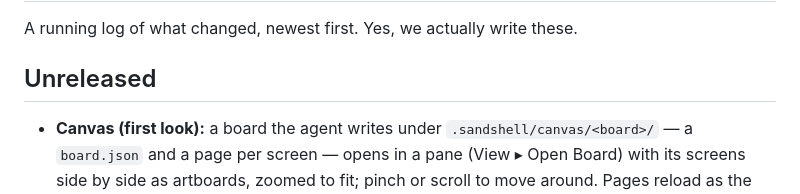
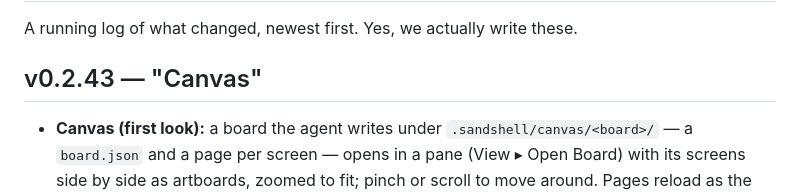
Before and after one commit to xmas/sandshell, a Markdown page: CHANGELOG.md, the part around the change. GitHub-like rendering.

Commit message:
CHANGELOG: v0.2.43 "Canvas"
Co-Authored-By: Claude Opus 5.5 <noreply@anthropic.com>

```diff
--- a/CHANGELOG.md
+++ b/CHANGELOG.md
@@ -2,7 +2,7 @@
 
 A running log of what changed, newest first. Yes, we actually write these.
 
-## Unreleased
+## v0.2.43 — "Canvas"
 - **Canvas (first look):** a board the agent writes under `.sandshell/canvas/<board>/` — a `board.json` and a page per screen — opens in a pane (View ▸ Open Board) with its screens side by side as artboards, zoomed to fit; pinch or scroll to move around. Pages reload as the agent edits them, and new artboards appear as it adds them.
 - **Claude knows how to use the Canvas.** Sandshell's Claude chats load a small Sandshell plugin from the chat kit with a `canvas` skill, so "put a login screen on the canvas" or "show me three hero variations" makes a board (nothing is added to your own `~/.claude`). Click a board's file in the reply to open the board beside the chat.
 
```
